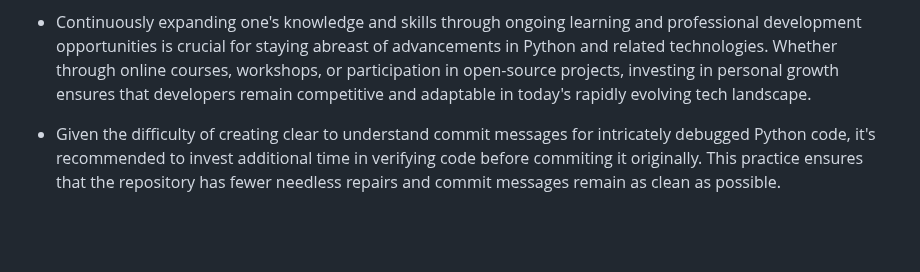
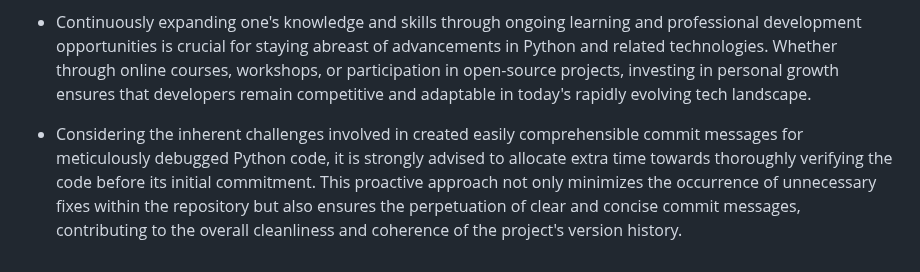
Before and after one commit to linobollansee/pythonic-games, a Markdown page: README.md, the part around the change. Drawn GitHub-style; blank space fills up the shorter version.

Commit message:
Commit advice update in README.md

```diff
--- a/README.md
+++ b/README.md
@@ -558,4 +558,4 @@ This project was deployed using the Code Institute's mock terminal for Render.
 
 - Continuously expanding one's knowledge and skills through ongoing learning and professional development opportunities is crucial for staying abreast of advancements in Python and related technologies. Whether through online courses, workshops, or participation in open-source projects, investing in personal growth ensures that developers remain competitive and adaptable in today's rapidly evolving tech landscape.
 
-- Given the difficulty of creating clear to understand commit messages for intricately debugged Python code, it's recommended to invest additional time in verifying code before commiting it originally. This practice ensures that the repository has fewer needless repairs and commit messages remain as clean as possible.
+-  Considering the inherent challenges involved in created easily comprehensible commit messages for meticulously debugged Python code, it is strongly advised to allocate extra time towards thoroughly verifying the code before its initial commitment. This proactive approach not only minimizes the occurrence of unnecessary fixes within the repository but also ensures the perpetuation of clear and concise commit messages, contributing to the overall cleanliness and coherence of the project's version history.
```
